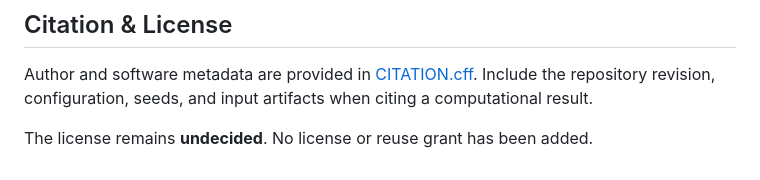
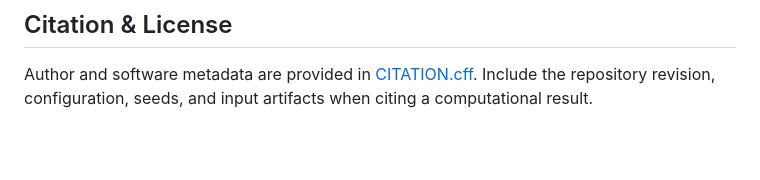
Before and after one commit to KurbanIntelligenceLab/waiting-buys-two-moments, a Markdown page: README.md, the part around the change. Drawn GitHub-style; blank space fills up the shorter version.

Commit message:
Remove undecided license statement
Removed undecided license note from README

```diff
--- a/README.md
+++ b/README.md
@@ -114,5 +114,3 @@ can take hours.
 Author and software metadata are provided in [CITATION.cff](CITATION.cff).
 Include the repository revision, configuration, seeds, and input
 artifacts when citing a computational result.
-
-The license remains **undecided**. No license or reuse grant has been added.
```
